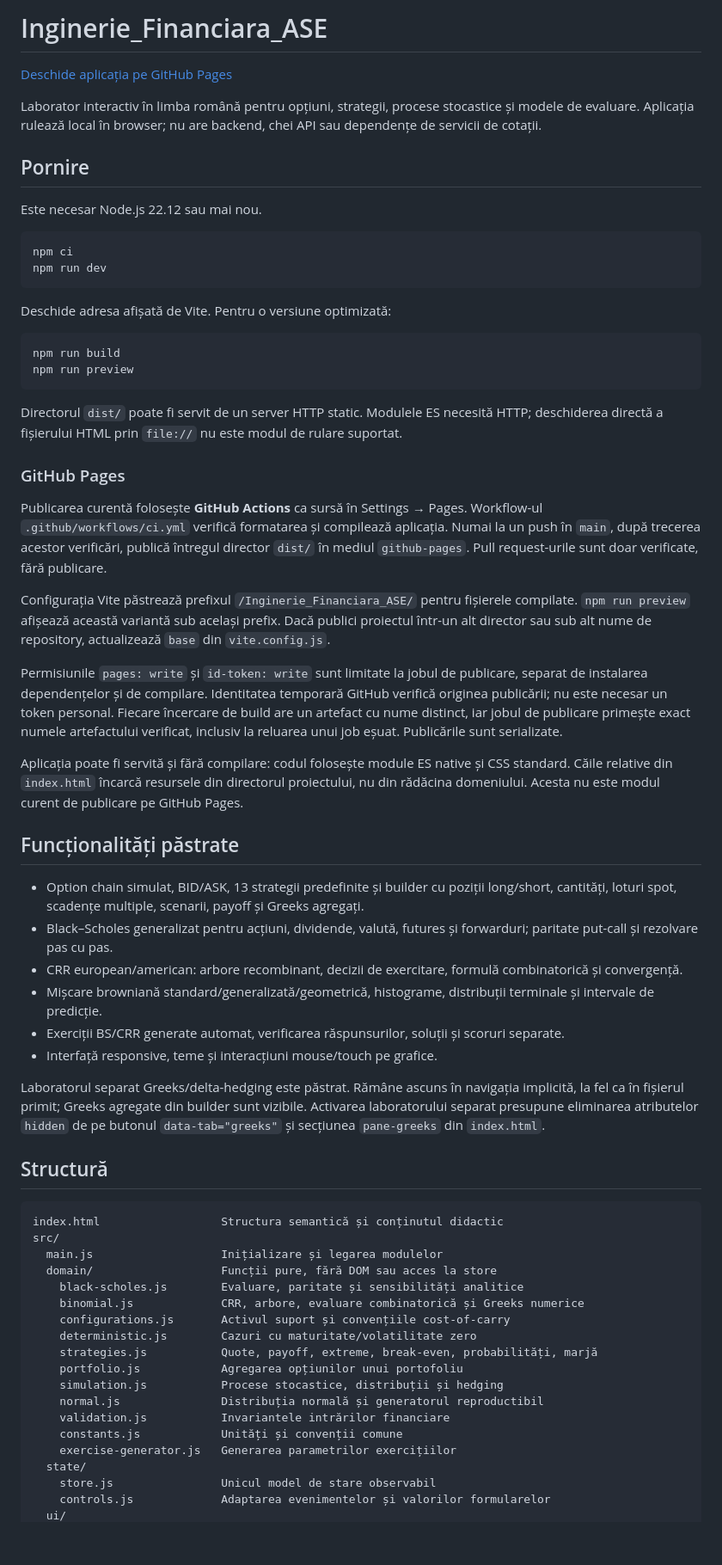
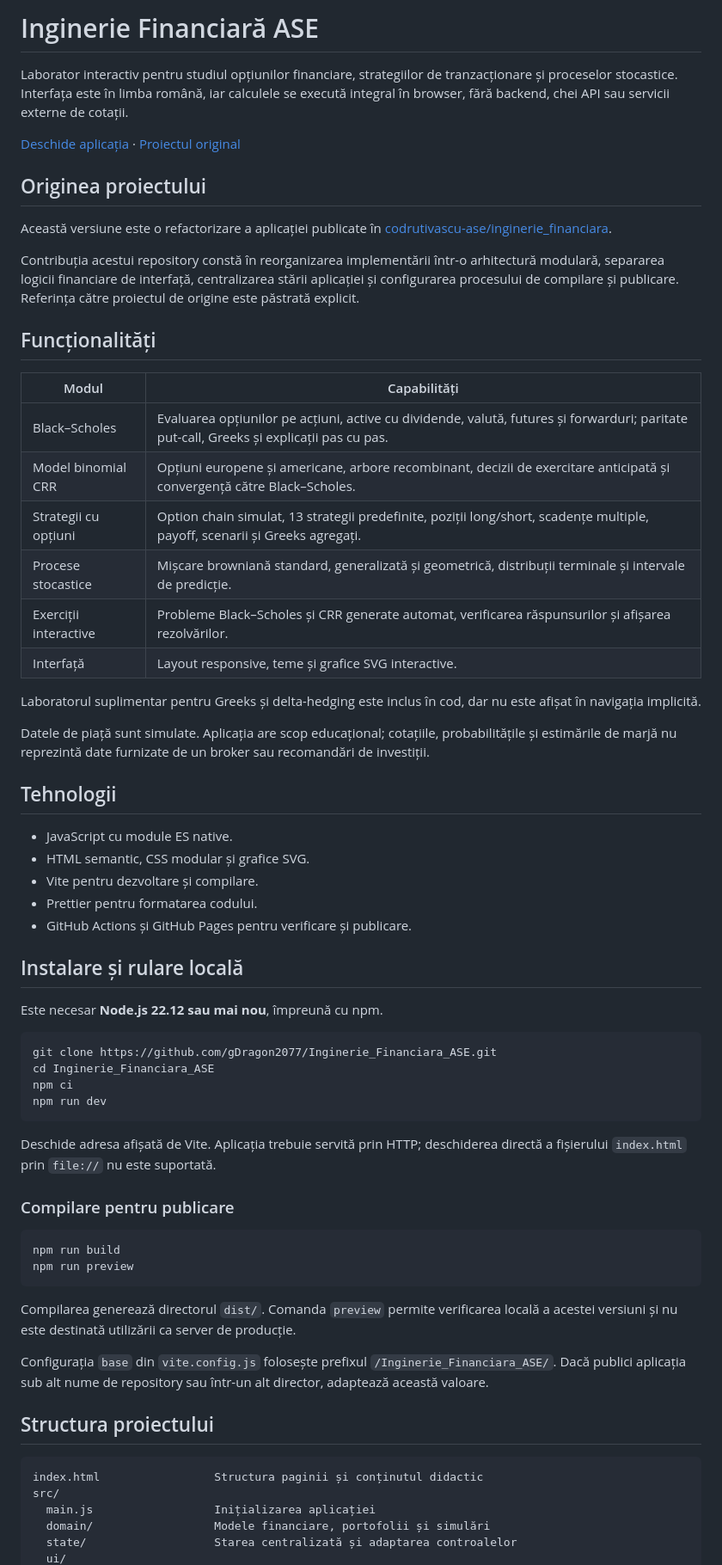
Before and after one commit to gDragon2077/Inginerie_Financiara_ASE, a Markdown page: README.md, the part around one of its changes. Shown at 86% size. Drawn GitHub-style; blank space fills up the shorter version.

Commit message:
Rewrite README with professional project documentation and upstream attribution

````diff
--- a/README.md
+++ b/README.md
@@ -1,67 +1,68 @@
-# Inginerie_Financiara_ASE
+# Inginerie Financiară ASE
 
-[Deschide aplicația pe GitHub Pages](https://gdragon2077.github.io/Inginerie_Financiara_ASE/)
+Laborator interactiv pentru studiul opțiunilor financiare, strategiilor de tranzacționare și proceselor stocastice. Interfața este în limba română, iar calculele se execută integral în browser, fără backend, chei API sau servicii externe de cotații.
 
-Laborator interactiv în limba română pentru opțiuni, strategii, procese stocastice și modele de evaluare. Aplicația rulează local în browser; nu are backend, chei API sau dependențe de servicii de cotații.
+[Deschide aplicația](https://gdragon2077.github.io/Inginerie_Financiara_ASE/) · [Proiectul original](https://github.com/codrutivascu-ase/inginerie_financiara)
 
-## Pornire
+## Originea proiectului
 
-Este necesar Node.js 22.12 sau mai nou.
+Această versiune este o refactorizare a aplicației publicate în [codrutivascu-ase/inginerie_financiara](https://github.com/codrutivascu-ase/inginerie_financiara).
+
+Contribuția acestui repository constă în reorganizarea implementării într-o arhitectură modulară, separarea logicii financiare de interfață, centralizarea stării aplicației și configurarea procesului de compilare și publicare. Referința către proiectul de origine este păstrată explicit.
+
+## Funcționalități
+
+| Modul                 | Capabilități                                                                                                                             |
+| --------------------- | ---------------------------------------------------------------------------------------------------------------------------------------- |
+| Black–Scholes         | Evaluarea opțiunilor pe acțiuni, active cu dividende, valută, futures și forwarduri; paritate put-call, Greeks și explicații pas cu pas. |
+| Model binomial CRR    | Opțiuni europene și americane, arbore recombinant, decizii de exercitare anticipată și convergență către Black–Scholes.                  |
+| Strategii cu opțiuni  | Option chain simulat, 13 strategii predefinite, poziții long/short, scadențe multiple, payoff, scenarii și Greeks agregați.              |
+| Procese stocastice    | Mișcare browniană standard, generalizată și geometrică, distribuții terminale și intervale de predicție.                                 |
+| Exerciții interactive | Probleme Black–Scholes și CRR generate automat, verificarea răspunsurilor și afișarea rezolvărilor.                                      |
+| Interfață             | Layout responsive, teme și grafice SVG interactive.                                                                                      |
+
+Laboratorul suplimentar pentru Greeks și delta-hedging este inclus în cod, dar nu este afișat în navigația implicită.
+
+Datele de piață sunt simulate. Aplicația are scop educațional; cotațiile, probabilitățile și estimările de marjă nu reprezintă date furnizate de un broker sau recomandări de investiții.
+
+## Tehnologii
+
+- JavaScript cu module ES native.
+- HTML semantic, CSS modular și grafice SVG.
+- Vite pentru dezvoltare și compilare.
+- Prettier pentru formatarea codului.
+- GitHub Actions și GitHub Pages pentru verificare și publicare.
+
+## Instalare și rulare locală
+
+Este necesar **Node.js 22.12 sau mai nou**, împreună cu npm.
 
 ```sh
+git clone https://github.com/gDragon2077/Inginerie_Financiara_ASE.git
+cd Inginerie_Financiara_ASE
 npm ci
 npm run dev
 ```
 
-Deschide adresa afișată de Vite. Pentru o versiune optimizată:
+Deschide adresa afișată de Vite. Aplicația trebuie servită prin HTTP; deschiderea directă a fișierului `index.html` prin `file://` nu este suportată.
+
+### Compilare pentru publicare
 
 ```sh
 npm run build
 npm run preview
 ```
 
-Directorul `dist/` poate fi servit de un server HTTP static. Modulele ES necesită HTTP; deschiderea directă a fișierului HTML prin `file://` nu este modul de rulare suportat.
+Compilarea generează directorul `dist/`. Comanda `preview` permite verificarea locală a acestei versiuni și nu este destinată utilizării ca server de producție.
 
-### GitHub Pages
+Configurația `base` din `vite.config.js` folosește prefixul `/Inginerie_Financiara_ASE/`. Dacă publici aplicația sub alt nume de repository sau într-un alt director, adaptează această valoare.
 
-Publicarea curentă folosește **GitHub Actions** ca sursă în Settings → Pages. Workflow-ul `.github/workflows/ci.yml` verifică formatarea și compilează aplicația. Numai la un push în `main`, după trecerea acestor verificări, publică întregul director `dist/` în mediul `github-pages`. Pull request-urile sunt doar verificate, fără publicare.
-
-Configurația Vite păstrează prefixul `/Inginerie_Financiara_ASE/` pentru fișierele compilate. `npm run preview` afișează această variantă sub același prefix. Dacă publici proiectul într-un alt director sau sub alt nume de repository, actualizează `base` din `vite.config.js`.
-
-Permisiunile `pages: write` și `id-token: write` sunt limitate la jobul de publicare, separat de instalarea dependențelor și de compilare. Identitatea temporară GitHub verifică originea publicării; nu este necesar un token personal. Fiecare încercare de build are un artefact cu nume distinct, iar jobul de publicare primește exact numele artefactului verificat, inclusiv la reluarea unui job eșuat. Publicările sunt serializate.
-
-Aplicația poate fi servită și fără compilare: codul folosește module ES native și CSS standard. Căile relative din `index.html` încarcă resursele din directorul proiectului, nu din rădăcina domeniului. Acesta nu este modul curent de publicare pe GitHub Pages.
-
-## Funcționalități păstrate
-
-- Option chain simulat, BID/ASK, 13 strategii predefinite și builder cu poziții long/short, cantități, loturi spot, scadențe multiple, scenarii, payoff și Greeks agregați.
-- Black–Scholes generalizat pentru acțiuni, dividende, valută, futures și forwarduri; paritate put-call și rezolvare pas cu pas.
-- CRR european/american: arbore recombinant, decizii de exercitare, formulă combinatorică și convergență.
-- Mișcare browniană standard/generalizată/geometrică, histograme, distribuții terminale și intervale de predicție.
-- Exerciții BS/CRR generate automat, verificarea răspunsurilor, soluții și scoruri separate.
-- Interfață responsive, teme și interacțiuni mouse/touch pe grafice.
-
-Laboratorul separat Greeks/delta-hedging este păstrat. Rămâne ascuns în navigația implicită, la fel ca în fișierul primit; Greeks agregate din builder sunt vizibile. Activarea laboratorului separat presupune eliminarea atributelor `hidden` de pe butonul `data-tab="greeks"` și secțiunea `pane-greeks` din `index.html`.
-
-## Structură
+## Structura proiectului
 
 ```text
-index.html                  Structura semantică și conținutul didactic
+index.html                 Structura paginii și conținutul didactic
 src/
-  main.js                   Inițializare și legarea modulelor
-  domain/                   Funcții pure, fără DOM sau acces la store
-    black-scholes.js        Evaluare, paritate și sensibilități analitice
-    binomial.js             CRR, arbore, evaluare combinatorică și Greeks numerice
-    configurations.js       Activul suport și convențiile cost-of-carry
-    deterministic.js        Cazuri cu maturitate/volatilitate zero
-    strategies.js           Quote, payoff, extreme, break-even, probabilități, marjă
-    portfolio.js            Agregarea opțiunilor unui portofoliu
-    simulation.js           Procese stocastice, distribuții și hedging
-    normal.js               Distribuția normală și generatorul reproductibil
-    validation.js           Invariantele intrărilor financiare
-    constants.js            Unități și convenții comune
-    exercise-generator.js   Generarea parametrilor exercițiilor
-  state/
-    store.js                Unicul model de stare observabil
-    controls.js             Adaptarea evenimentelor și valorilor formularelor
+  main.js                  Inițializarea aplicației
+  domain/                  Modele financiare, portofolii și simulări
+  state/                   Starea centralizată și adaptarea controalelor
   ui/
````
Also changed, not shown: other parts of README.md (+27 -36 lines).
